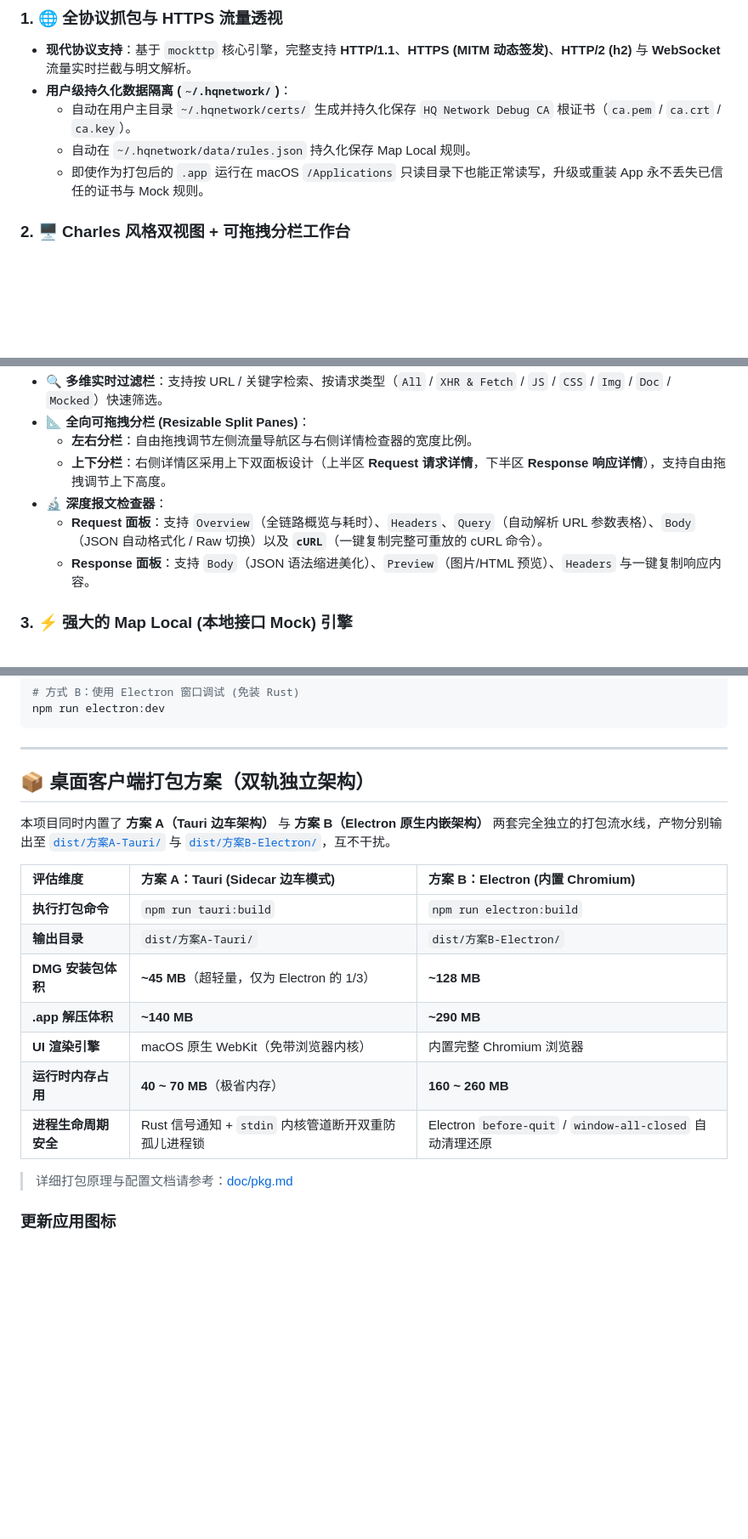
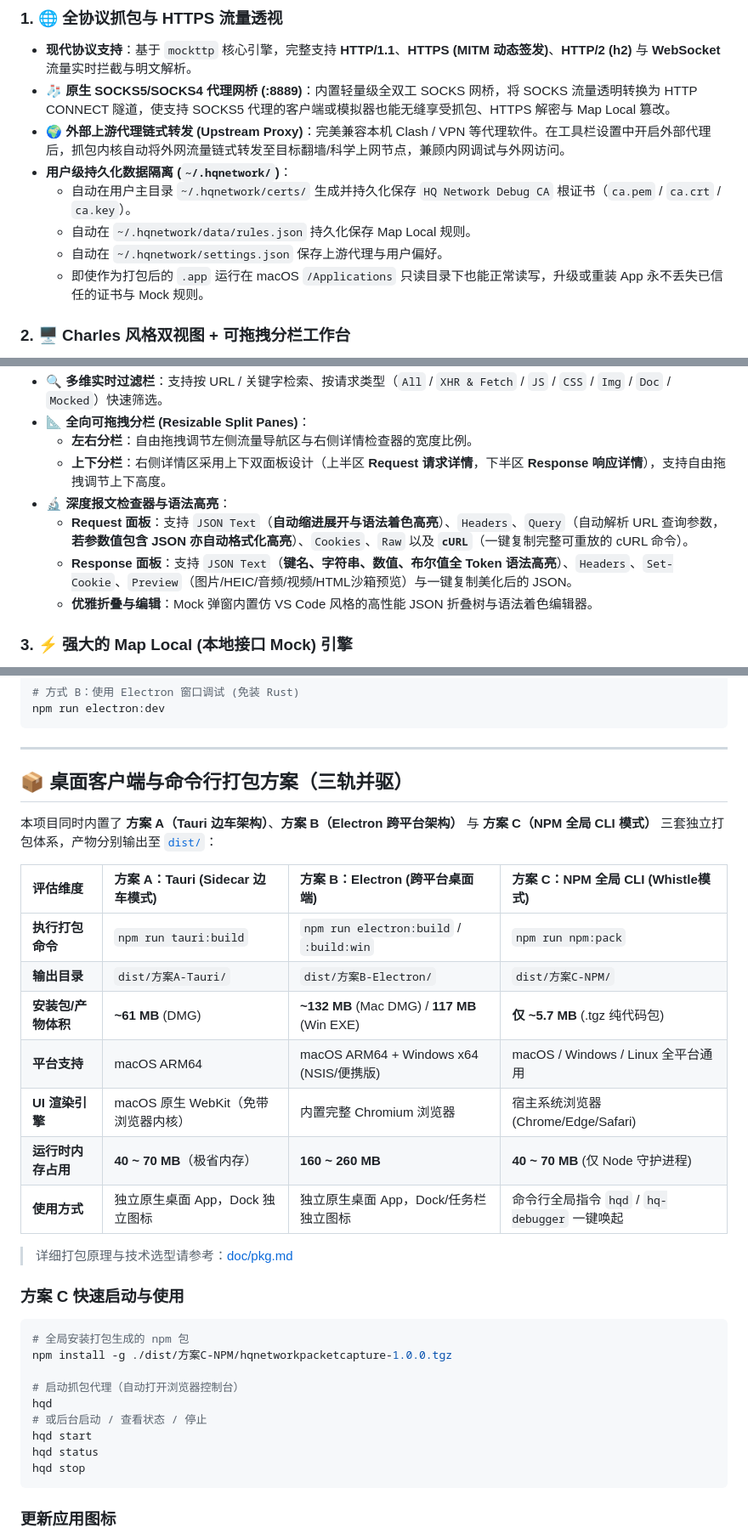
Before and after one commit to HeHuiqi/HqNetworkPacketCapture, a Markdown page: README.md, 3 parts joined by grey strips. Shown at 85% size. Drawn GitHub-style; blank space fills up the shorter version.

Commit message:
docs: update README with Scheme C, SOCKS5, and JSON highlight details, and add technical archive doc for 20261110

````diff
--- a/README.md
+++ b/README.md
@@ -11,9 +11,12 @@
 
 ### 1. 🌐 全协议抓包与 HTTPS 流量透视
 - **现代协议支持**：基于 `mockttp` 核心引擎，完整支持 **HTTP/1.1**、**HTTPS (MITM 动态签发)**、**HTTP/2 (h2)** 与 **WebSocket** 流量实时拦截与明文解析。
+- **🧦 原生 SOCKS5/SOCKS4 代理网桥 (:8889)**：内置轻量级全双工 SOCKS 网桥，将 SOCKS 流量透明转换为 HTTP CONNECT 隧道，使支持 SOCKS5 代理的客户端或模拟器也能无缝享受抓包、HTTPS 解密与 Map Local 篡改。
+- **🌍 外部上游代理链式转发 (Upstream Proxy)**：完美兼容本机 Clash / VPN 等代理软件。在工具栏设置中开启外部代理后，抓包内核自动将外网流量链式转发至目标翻墙/科学上网节点，兼顾内网调试与外网访问。
 - **用户级持久化数据隔离 (`~/.hqnetwork/`)**：
   - 自动在用户主目录 `~/.hqnetwork/certs/` 生成并持久化保存 `HQ Network Debug CA` 根证书（`ca.pem` / `ca.crt` / `ca.key`）。
   - 自动在 `~/.hqnetwork/data/rules.json` 持久化保存 Map Local 规则。
+  - 自动在 `~/.hqnetwork/settings.json` 保存上游代理与用户偏好。
   - 即使作为打包后的 `.app` 运行在 macOS `/Applications` 只读目录下也能正常读写，升级或重装 App 永不丢失已信任的证书与 Mock 规则。
 
 ### 2. 🖥️ Charles 风格双视图 + 可拖拽分栏工作台
@@ -23,9 +26,10 @@
 - **📐 全向可拖拽分栏 (Resizable Split Panes)**：
   - **左右分栏**：自由拖拽调节左侧流量导航区与右侧详情检查器的宽度比例。
   - **上下分栏**：右侧详情区采用上下双面板设计（上半区 **Request 请求详情**，下半区 **Response 响应详情**），支持自由拖拽调节上下高度。
-- **🔬 深度报文检查器**：
-  - **Request 面板**：支持 `Overview`（全链路概览与耗时）、`Headers`、`Query`（自动解析 URL 参数表格）、`Body`（JSON 自动格式化 / Raw 切换）以及 **`cURL`**（一键复制完整可重放的 cURL 命令）。
-  - **Response 面板**：支持 `Body`（JSON 语法缩进美化）、`Preview`（图片/HTML 预览）、`Headers` 与一键复制响应内容。
+- **🔬 深度报文检查器与语法高亮**：
+  - **Request 面板**：支持 `JSON Text`（**自动缩进展开与语法着色高亮**）、`Headers`、`Query`（自动解析 URL 查询参数，**若参数值包含 JSON 亦自动格式化高亮**）、`Cookies`、`Raw` 以及 **`cURL`**（一键复制完整可重放的 cURL 命令）。
+  - **Response 面板**：支持 `JSON Text`（**键名、字符串、数值、布尔值全 Token 语法高亮**）、`Headers`、`Set-Cookie`、`Preview`（图片/HEIC/音频/视频/HTML沙箱预览）与一键复制美化后的 JSON。
+  - **优雅折叠与编辑**：Mock 弹窗内置仿 VS Code 风格的高性能 JSON 折叠树与语法着色编辑器。
 
 ### 3. ⚡ 强大的 Map Local (本地接口 Mock) 引擎
 - **右键一键 Mock**：在任意抓包记录上点击鼠标右键 -> 选择 **「⚡ Map Local (Mock 当前请求)」**，弹窗自动回填该请求的**方法、URL、真实状态码、响应头与格式化后的 JSON 响应体**。
@@ -74,21 +78,34 @@ npm run electron:dev
 
 ---
 
-## 📦 桌面客户端打包方案（双轨独立架构）
+## 📦 桌面客户端与命令行打包方案（三轨并驱）
 
-本项目同时内置了 **方案 A（Tauri 边车架构）** 与 **方案 B（Electron 原生内嵌架构）** 两套完全独立的打包流水线，产物分别输出至 [`dist/方案A-Tauri/`](dist/方案A-Tauri) 与 [`dist/方案B-Electron/`](dist/方案B-Electron)，互不干扰。
+本项目同时内置了 **方案 A（Tauri 边车架构）**、**方案 B（Electron 跨平台架构）** 与 **方案 C（NPM 全局 CLI 模式）** 三套独立打包体系，产物分别输出至 [`dist/`](dist/)：
 
-| 评估维度 | **方案 A：Tauri (Sidecar 边车模式)** | **方案 B：Electron (内置 Chromium)** |
-| :--- | :--- | :--- |
-| **执行打包命令** | `npm run tauri:build` | `npm run electron:build` |
-| **输出目录** | `dist/方案A-Tauri/` | `dist/方案B-Electron/` |
-| **DMG 安装包体积** | **~45 MB**（超轻量，仅为 Electron 的 1/3） | **~128 MB** |
-| **.app 解压体积** | **~140 MB** | **~290 MB** |
-| **UI 渲染引擎** | macOS 原生 WebKit（免带浏览器内核） | 内置完整 Chromium 浏览器 |
-| **运行时内存占用** | **40 ~ 70 MB**（极省内存） | **160 ~ 260 MB** |
-| **进程生命周期安全** | Rust 信号通知 + `stdin` 内核管道断开双重防孤儿进程锁 | Electron `before-quit` / `window-all-closed` 自动清理还原 |
+| 评估维度 | **方案 A：Tauri (Sidecar 边车模式)** | **方案 B：Electron (跨平台桌面端)** | **方案 C：NPM 全局 CLI (Whistle模式)** |
+| :--- | :--- | :--- | :--- |
+| **执行打包命令** | `npm run tauri:build` | `npm run electron:build` / `:build:win` | `npm run npm:pack` |
+| **输出目录** | `dist/方案A-Tauri/` | `dist/方案B-Electron/` | `dist/方案C-NPM/` |
+| **安装包/产物体积** | **~61 MB** (DMG) | **~132 MB** (Mac DMG) / **117 MB** (Win EXE) | **仅 ~5.7 MB** (.tgz 纯代码包) |
+| **平台支持** | macOS ARM64 | macOS ARM64 + Windows x64 (NSIS/便携版) | macOS / Windows / Linux 全平台通用 |
+| **UI 渲染引擎** | macOS 原生 WebKit（免带浏览器内核） | 内置完整 Chromium 浏览器 | 宿主系统浏览器 (Chrome/Edge/Safari) |
+| **运行时内存占用** | **40 ~ 70 MB**（极省内存） | **160 ~ 260 MB** | **40 ~ 70 MB** (仅 Node 守护进程) |
+| **使用方式** | 独立原生桌面 App，Dock 独立图标 | 独立原生桌面 App，Dock/任务栏独立图标 | 命令行全局指令 `hqd` / `hq-debugger` 一键唤起 |
 
-> 详细打包原理与配置文档请参考：[doc/pkg.md](doc/pkg.md)
+> 详细打包原理与技术选型请参考：[doc/pkg.md](doc/pkg.md)
+
+### 方案 C 快速启动与使用
+```bash
+# 全局安装打包生成的 npm 包
+npm install -g ./dist/方案C-NPM/hqnetworkpacketcapture-1.0.0.tgz
+
+# 启动抓包代理（自动打开浏览器控制台）
+hqd
+# 或后台启动 / 查看状态 / 停止
+hqd start
+hqd status
+hqd stop
+```
 
 ### 更新应用图标
 项目采用定制的 **3D 钛金光学棱镜** 高清透明圆角图标（母版位于 [`icons-design/icon-prism-3d.png`](icons-design/icon-prism-3d.png)）。如需重新生成全平台图标集（`.icns` / `.ico` / 多尺寸 `.png` / Web `favicon.png`），仅需执行：
````
Also changed, not shown: other parts of README.md (+18 -9 lines), doc/更新日志与问题排查历史-20261110.md (added, +121 -0 lines).
